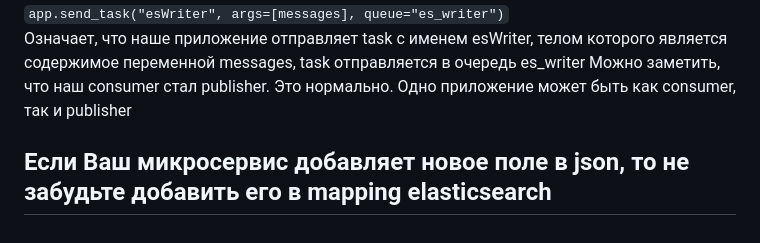
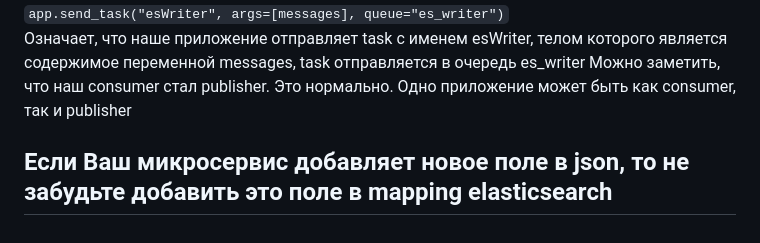
Before and after one commit to iudicio/SantiWayWEB, a Markdown page: microservices/Readme.md, the part around the change. Drawn GitHub-style.

```diff
--- a/microservices/Readme.md
+++ b/microservices/Readme.md
@@ -42,4 +42,4 @@ app.conf.update (
 Означает, что наше приложение отправляет task с именем esWriter, телом которого является содержимое переменной messages, task отправляется в очередь es_writer
 Можно заметить, что наш consumer стал publisher. Это нормально. Одно приложение может быть как consumer, так и publisher
 
-## Если Ваш микросервис добавляет новое поле в json, то не забудьте добавить его в mapping elasticsearch
+## Если Ваш микросервис добавляет новое поле в json, то не забудьте добавить это поле в mapping elasticsearch
```
